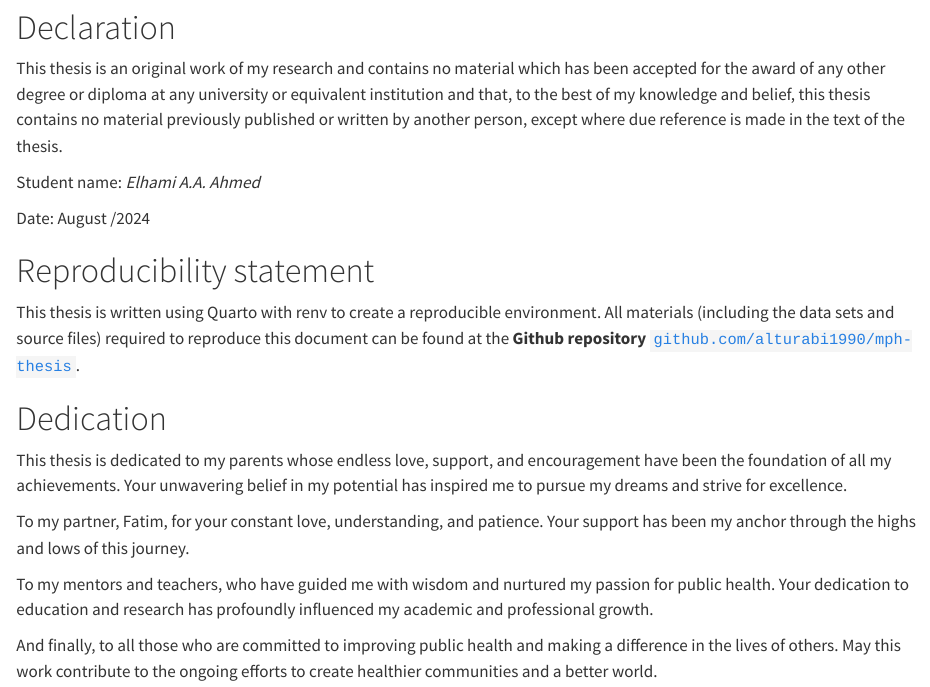
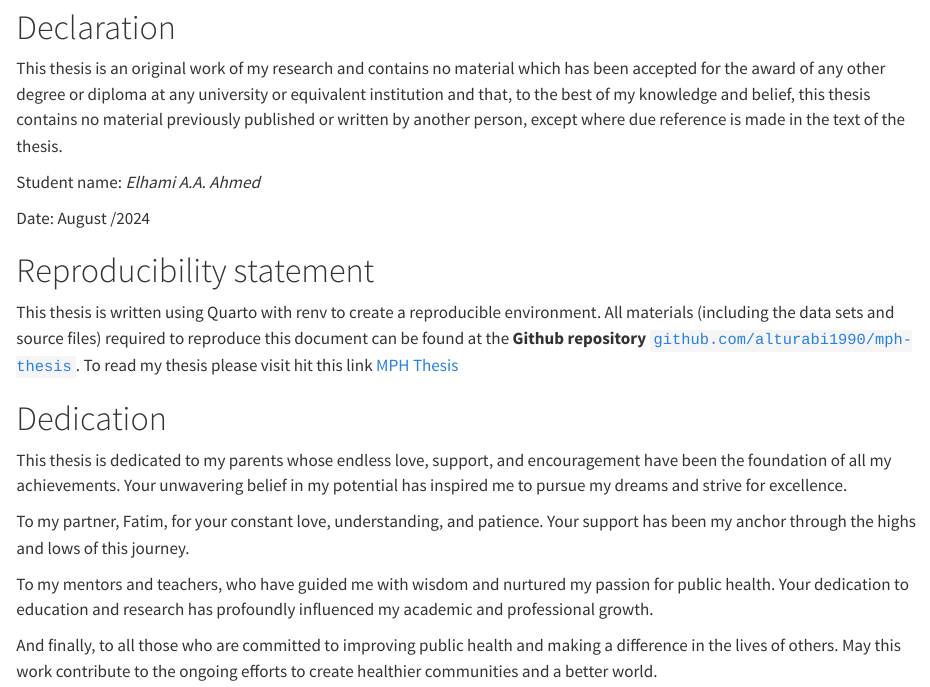
Before and after one commit to alturabi1990/mph-thesis, a Quarto document (index.qmd): the page in a window 1100 px wide, from 1060 px down. Rendered offline with R 4.5, knitr and Pandoc in place of Quarto, with nearby package versions; drawn as R Markdown's standard HTML page in place of the format the file asks for.

Commit message:
update the index file to include the link for my published thesis on github

```diff
--- a/index.qmd
+++ b/index.qmd
@@ -16,7 +16,7 @@ Date: August /2024
 
 # Reproducibility statement
 
-This thesis is written using Quarto with renv to create a reproducible environment. All materials (including the data sets and source files) required to reproduce this document can be found at the **Github repository** [`github.com/alturabi1990/mph-thesis`](https://github.com/alturabi1990/mph-thesis).
+This thesis is written using Quarto with renv to create a reproducible environment. All materials (including the data sets and source files) required to reproduce this document can be found at the **Github repository** [`github.com/alturabi1990/mph-thesis`](https://github.com/alturabi1990/mph-thesis). To read my thesis please visit hit this link [MPH Thesis](https://alturabi1990.github.io/mph-thesis/)
 
 # Dedication {.unnumbered}
 
```
